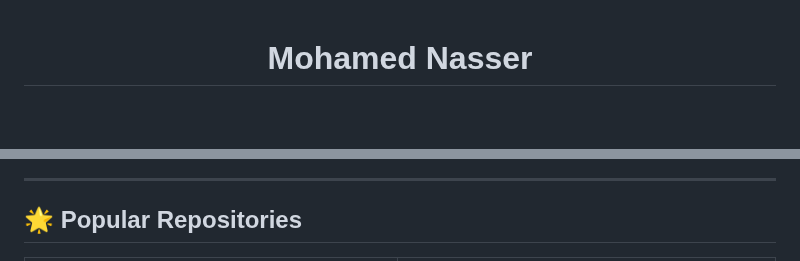
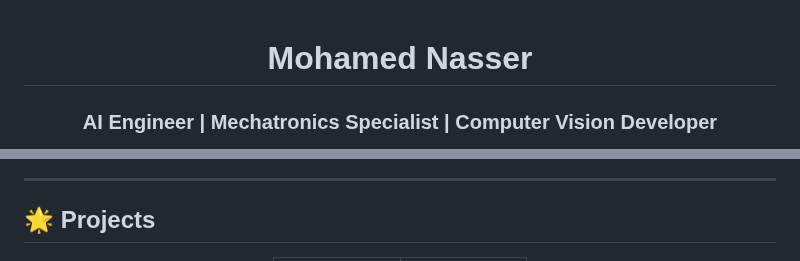
Before and after one commit to MO-NASSER9/MO-NASSER9, a Markdown page: README.md, 2 parts joined by grey strips. Drawn GitHub-style; blank space fills up the shorter version.

```diff
--- a/README.md
+++ b/README.md
@@ -1,4 +1,5 @@
 <div align="center">
 
 # Mohamed Nasser
+### AI Engineer | Mechatronics Specialist | Computer Vision Developer
 
@@ -38,6 +38,6 @@ My core competencies and technology stack encompass a wide array of tools and do
 
 ---
 
-## 🌟 Popular Repositories
+## 🌟 Projects
 
 <div align="center">
```
Also changed, not shown: other parts of README.md (+64 -53 lines).
